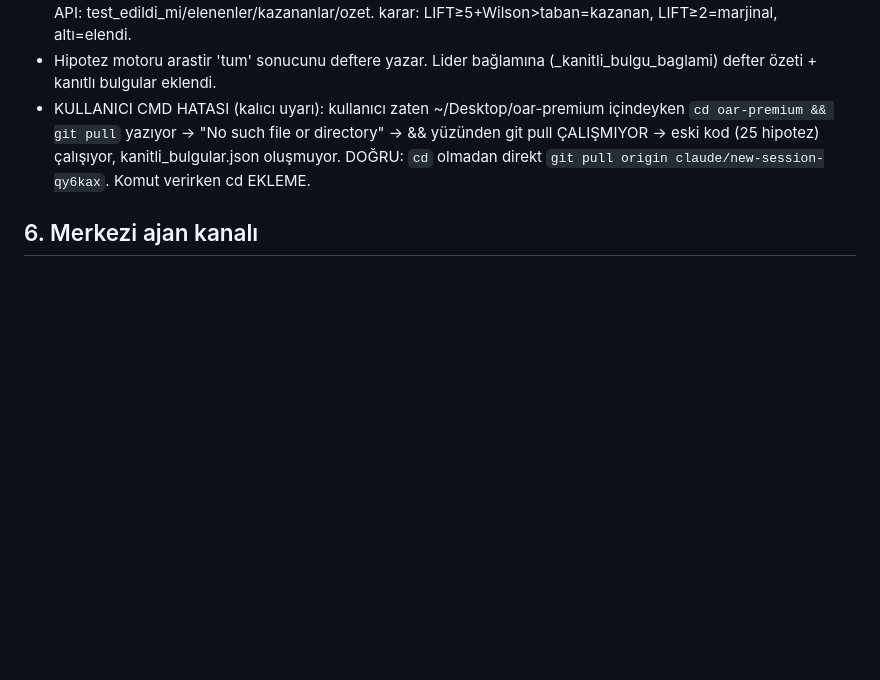
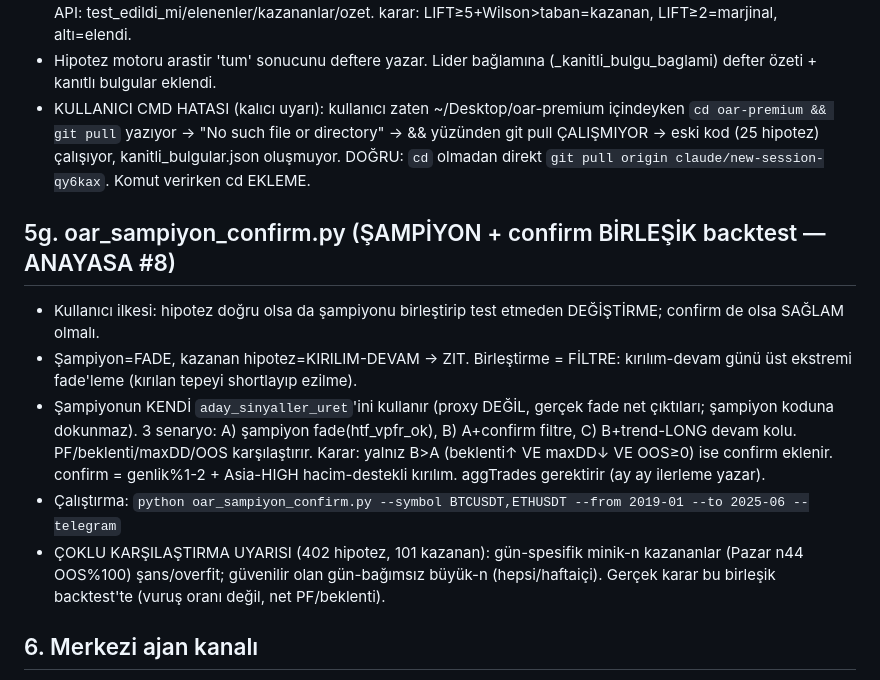
Before and after one commit to OnrGrafik/oar-premium, a Markdown page: CLAUDE.md, the part around the change. Drawn GitHub-style; blank space fills up the shorter version.

Commit message:
docs: şampiyon+confirm birleşik backtest + çoklu karşılaştırma uyarısı hafızaya
Co-Authored-By: Claude Opus 4.8 <noreply@anthropic.com>
Claude-Session: https://claude.ai/code/session_01DUbcke8QUKm3mexfk8vYww

```diff
--- a/CLAUDE.md
+++ b/CLAUDE.md
@@ -72,6 +72,13 @@
 - Hipotez motoru arastir 'tum' sonucunu deftere yazar. Lider bağlamına (_kanitli_bulgu_baglami) defter özeti + kanıtlı bulgular eklendi.
 - KULLANICI CMD HATASI (kalıcı uyarı): kullanıcı zaten ~/Desktop/oar-premium içindeyken `cd oar-premium && git pull` yazıyor → "No such file or directory" → && yüzünden git pull ÇALIŞMIYOR → eski kod (25 hipotez) çalışıyor, kanitli_bulgular.json oluşmuyor. DOĞRU: `cd` olmadan direkt `git pull origin claude/new-session-qy6kax`. Komut verirken cd EKLEME.
 
+## 5g. oar_sampiyon_confirm.py (ŞAMPİYON + confirm BİRLEŞİK backtest — ANAYASA #8)
+- Kullanıcı ilkesi: hipotez doğru olsa da şampiyonu birleştirip test etmeden DEĞİŞTİRME; confirm de olsa SAĞLAM olmalı.
+- Şampiyon=FADE, kazanan hipotez=KIRILIM-DEVAM → ZIT. Birleştirme = FİLTRE: kırılım-devam günü üst ekstremi fade'leme (kırılan tepeyi shortlayıp ezilme).
+- Şampiyonun KENDİ `aday_sinyaller_uret`'ini kullanır (proxy DEĞİL, gerçek fade net çıktıları; şampiyon koduna dokunmaz). 3 senaryo: A) şampiyon fade(htf_vpfr_ok), B) A+confirm filtre, C) B+trend-LONG devam kolu. PF/beklenti/maxDD/OOS karşılaştırır. Karar: yalnız B>A (beklenti↑ VE maxDD↓ VE OOS≥0) ise confirm eklenir. confirm = genlik%1-2 + Asia-HIGH hacim-destekli kırılım. aggTrades gerektirir (ay ay ilerleme yazar).
+- Çalıştırma: `python oar_sampiyon_confirm.py --symbol BTCUSDT,ETHUSDT --from 2019-01 --to 2025-06 --telegram`
+- ÇOKLU KARŞILAŞTIRMA UYARISI (402 hipotez, 101 kazanan): gün-spesifik minik-n kazananlar (Pazar n44 OOS%100) şans/overfit; güvenilir olan gün-bağımsız büyük-n (hepsi/haftaiçi). Gerçek karar bu birleşik backtest'te (vuruş oranı değil, net PF/beklenti).
+
 ## 6. Merkezi ajan kanalı
 - `ajan_merkez.py` → Telegram thread **4129**, chat **-1002142274543**. `bildir(ajan,tur,ozet,detay)`.
 - Tüm research/backtest/pattern/hipotez ajanları bulgularını buraya raporlar (OAR'ı geliştirmeye yönelik).
```
